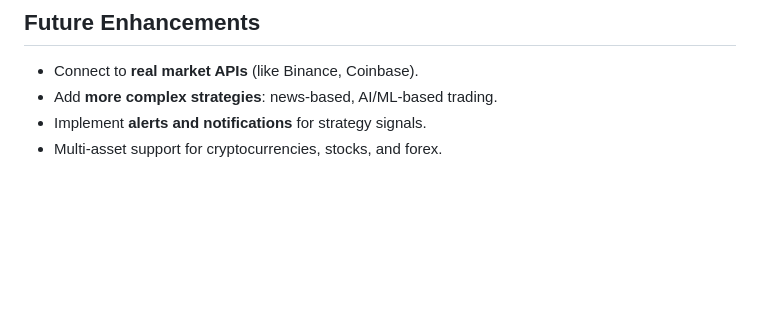
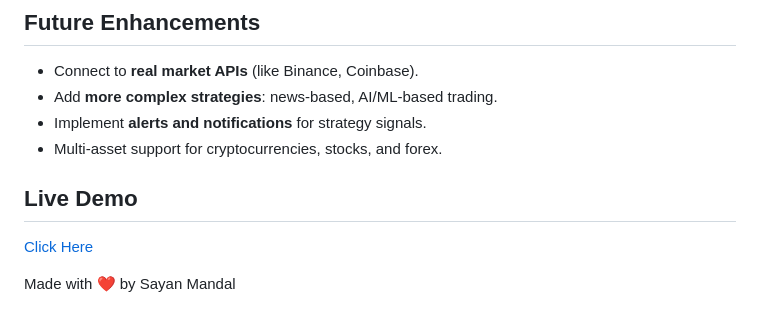
Before and after one commit to iamsayanmandal/High-Frequency-Trading, a Markdown page: README.md, the part around one of its changes. Rendered like a GitHub page; blank space fills up the shorter version.

```diff
--- a/README.md
+++ b/README.md
@@ -132,3 +133,7 @@
 * Add **more complex strategies**: news-based, AI/ML-based trading.
 * Implement **alerts and notifications** for strategy signals.
 * Multi-asset support for cryptocurrencies, stocks, and forex.
+## Live Demo
+[Click Here](https://iamsayanmandal.github.io/High-Frequency-Trading/)
+
+Made with ❤️ by Sayan Mandal
```
Also changed, not shown: other parts of README.md (+2 -1 lines).
